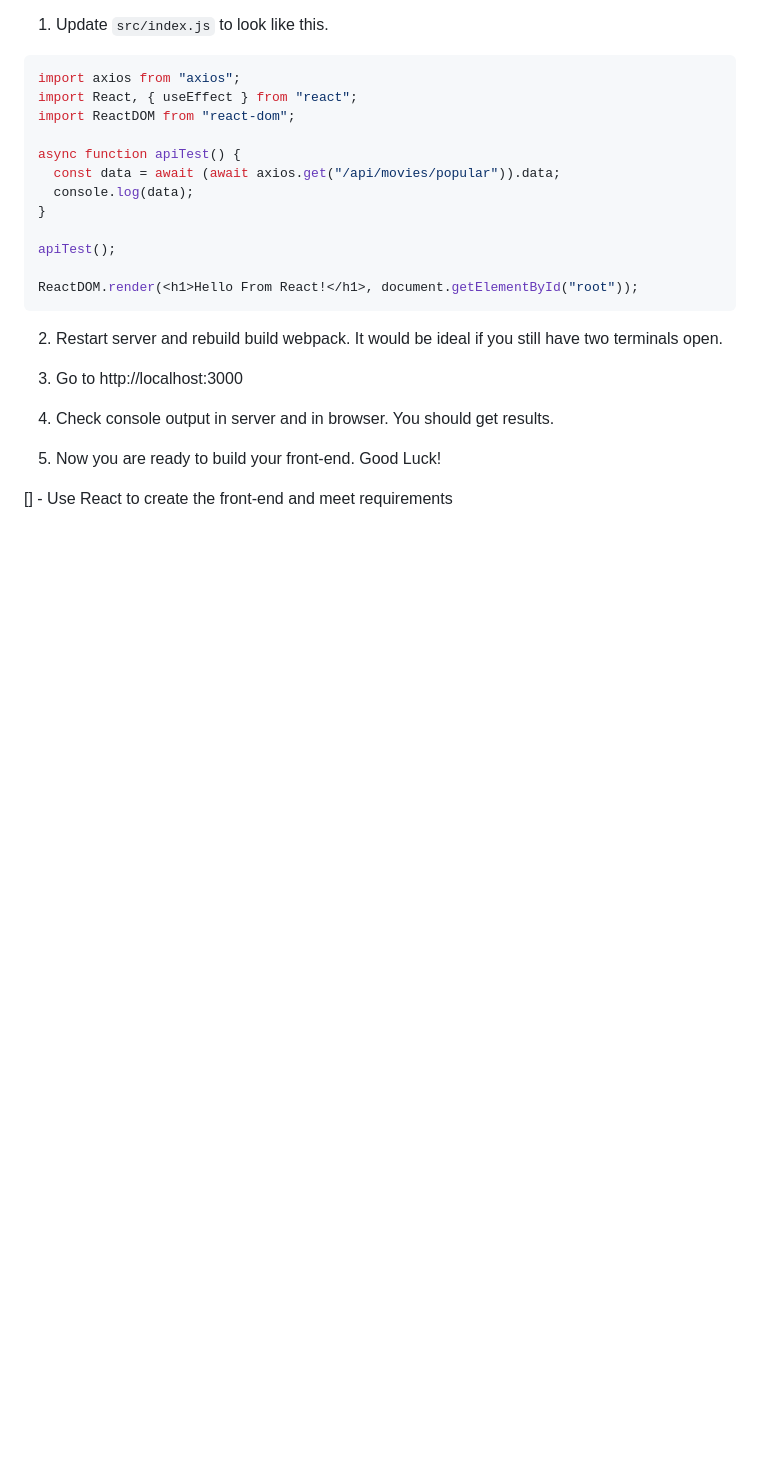
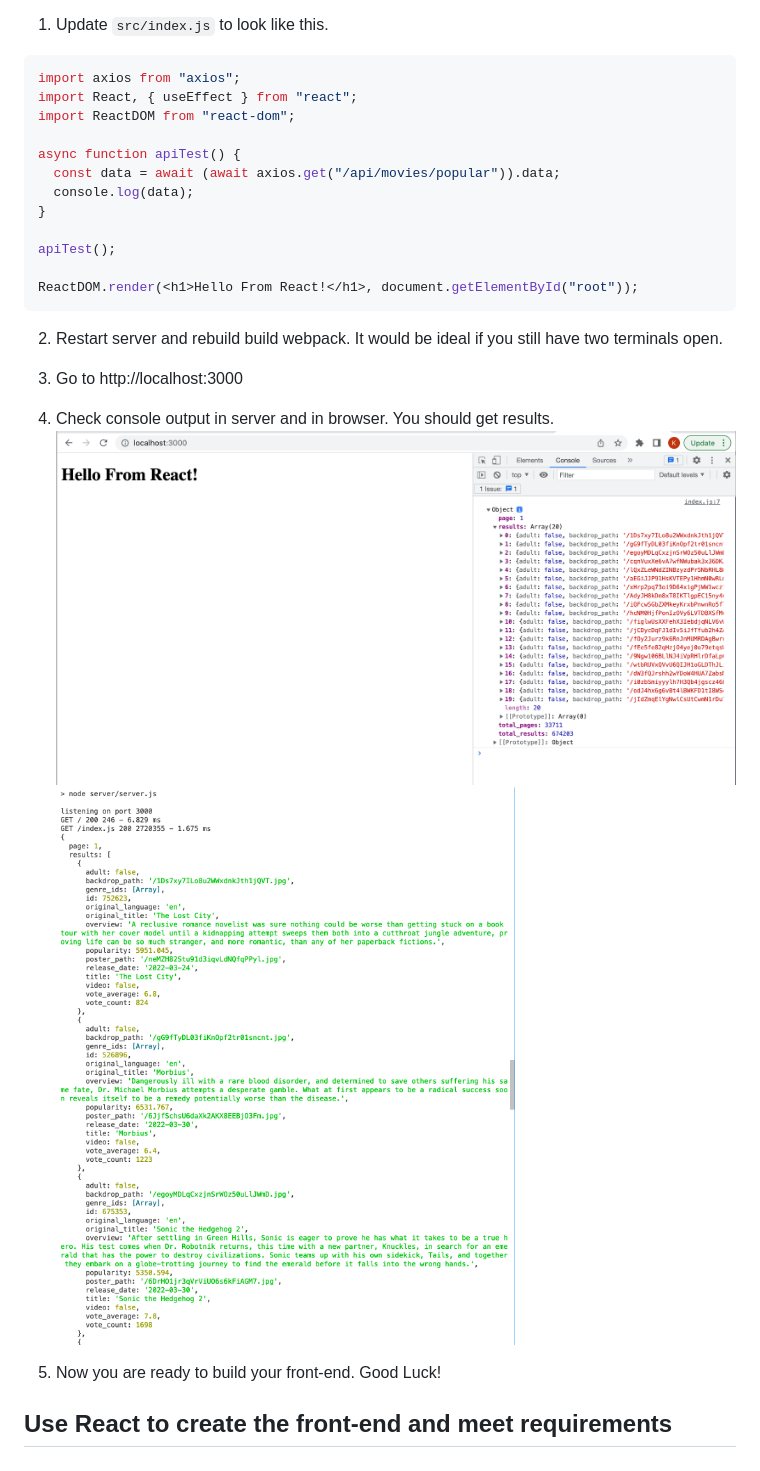
Before and after one commit to kluttrell12/movielist, a Markdown page: TODO.md, the part around the change printed below. Drawn GitHub-style; pictures changed too: public/images/browser_log.png (added), public/images/console_log.png (added); blank space fills up the shorter version.

```diff
--- a/TODO.md
+++ b/TODO.md
@@ -146,7 +146,9 @@ ReactDOM.render(<h1>Hello From React!</h1>, document.getElementById("root"));
 
 3. Go to http://localhost:3000
 4. Check console output in server and in browser. You should get results.
+![browser!](public/images/browser_log.png)
+![console!](public/images/console_log.png)
 
 5. Now you are ready to build your front-end. Good Luck!
 
-[] - Use React to create the front-end and meet requirements
+## Use React to create the front-end and meet requirements
```
Also changed, not shown: other parts of TODO.md (+5 -5 lines).
